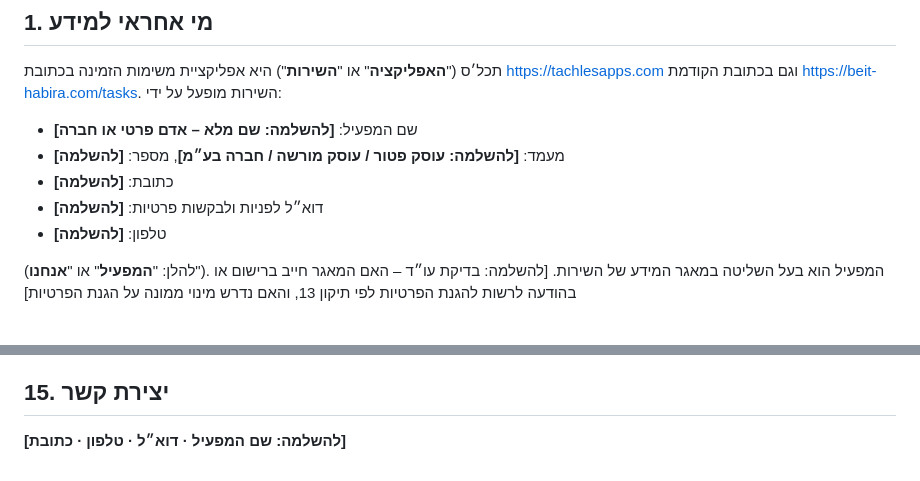
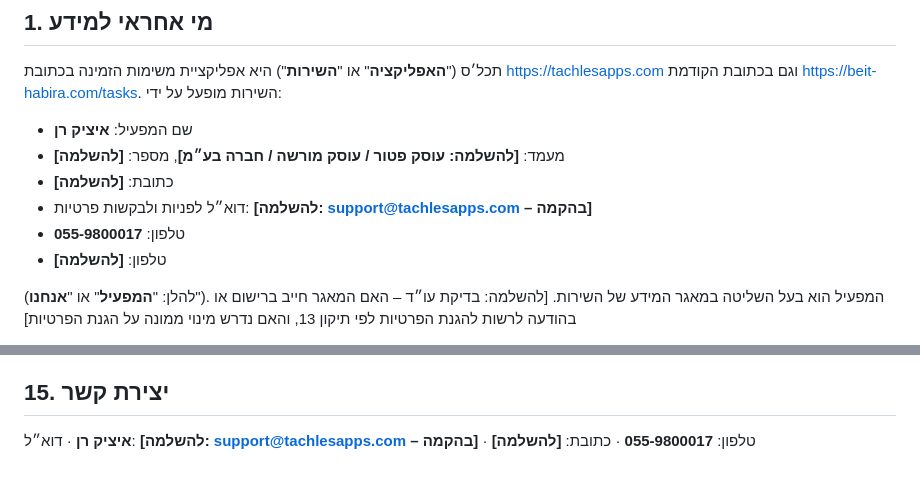
Before and after one commit to ranizik/beit-habira-push, a Markdown page: docs/legal/privacy.md, 2 parts joined by grey strips. GitHub-like rendering.

Commit message:
מסמכים משפטיים: שם המפעיל וטלפון
Co-Authored-By: Claude Opus 5.5 <noreply@anthropic.com>
Claude-Session: https://claude.ai/code/session_01N1Nn6euZbre2uuQqtjuENu

```diff
--- a/docs/legal/privacy.md
+++ b/docs/legal/privacy.md
@@ -6,10 +6,11 @@
 תכל׳ס ("**האפליקציה**" או "**השירות**") היא אפליקציית משימות הזמינה בכתובת https://tachlesapps.com וגם בכתובת הקודמת https://beit-habira.com/tasks.
 השירות מופעל על ידי:
 
-- שם המפעיל: **[להשלמה: שם מלא – אדם פרטי או חברה]**
+- שם המפעיל: **איציק רן**
 - מעמד: **[להשלמה: עוסק פטור / עוסק מורשה / חברה בע״מ]**, מספר: **[להשלמה]**
 - כתובת: **[להשלמה]**
-- דוא״ל לפניות ולבקשות פרטיות: **[להשלמה]**
+- דוא״ל לפניות ולבקשות פרטיות: **[להשלמה: support@tachlesapps.com – בהקמה]**
+- טלפון: **055-9800017**
 - טלפון: **[להשלמה]**
 
 (להלן: "**המפעיל**" או "**אנחנו**"). המפעיל הוא בעל השליטה במאגר המידע של השירות. [להשלמה: בדיקת עו״ד – האם המאגר חייב ברישום או בהודעה לרשות להגנת הפרטיות לפי תיקון 13, והאם נדרש מינוי ממונה על הגנת הפרטיות]
@@ -134,4 +135,4 @@
 נעדכן את המדיניות מעת לעת. על שינוי מהותי נודיע באפליקציה, ונבקש אישור שקראת את הגרסה החדשה לפני המשך השימוש. הגרסה ותאריך העדכון מופיעים בראש המסמך.
 
 ## 15. יצירת קשר
-**[להשלמה: שם המפעיל · דוא״ל · טלפון · כתובת]**
+**איציק רן** · דוא״ל: **[להשלמה: support@tachlesapps.com – בהקמה]** · טלפון: **055-9800017** · כתובת: **[להשלמה]**
```
Also changed, not shown: docs/legal/business-addendum.md (+1 -1 lines), docs/legal/terms.md (+2 -2 lines).
